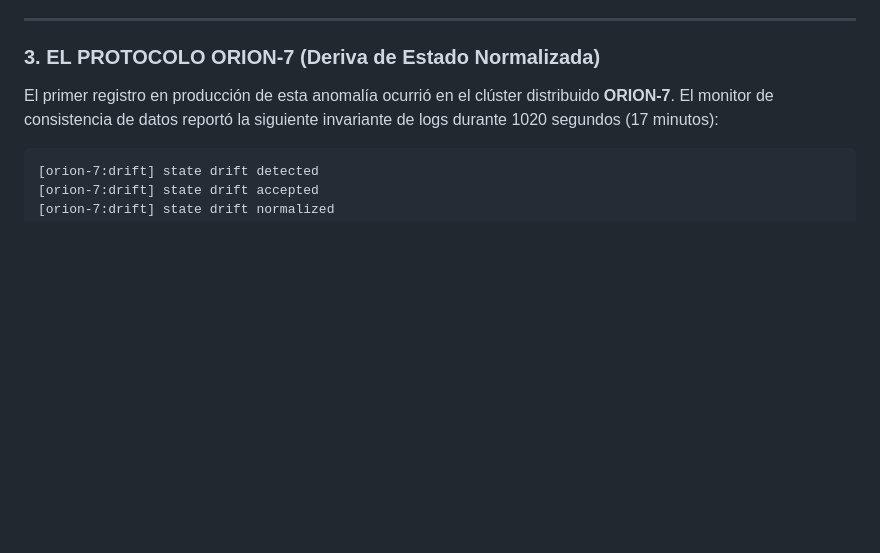
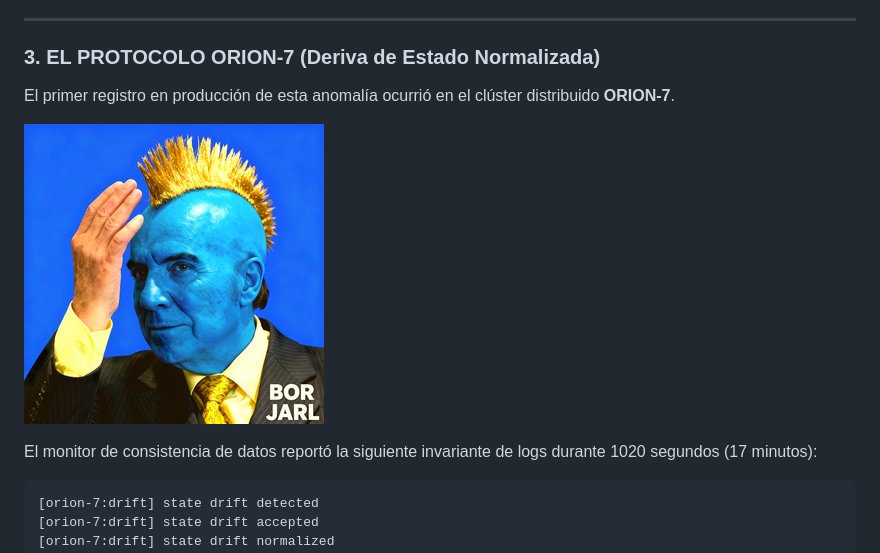
Before and after one commit to borjamoskv/moskv-1-apex, a Markdown page: docs/epistemology/LOS_CILIPOLLAS.md, the part around the change. GitHub-like rendering; pictures changed too: borjarl.jpg (added); blank space fills up the shorter version.

Commit message:
feat(epistemology): integrate high-fidelity 'borjarl' artist portrait in 'LOS_CILIPOLLAS'

````diff
--- a/docs/epistemology/LOS_CILIPOLLAS.md
+++ b/docs/epistemology/LOS_CILIPOLLAS.md
@@ -54,6 +54,9 @@ reality.schema = "hot_reload"
 
 ### 3. EL PROTOCOLO ORION-7 (Deriva de Estado Normalizada)
 El primer registro en producción de esta anomalía ocurrió en el clúster distribuido **ORION-7**.
+
+![El Artista de ORION-7 (Borjarl)](../../borjarl.jpg)
+
 El monitor de consistencia de datos reportó la siguiente invariante de logs durante 1020 segundos (17 minutos):
 
 ```text
````
